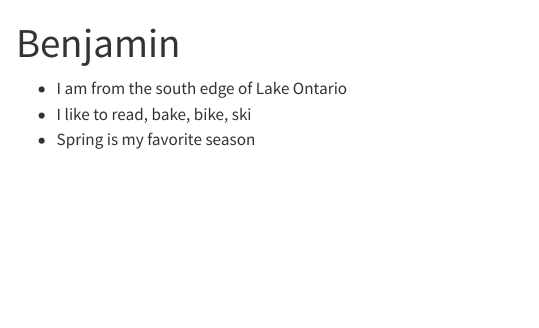
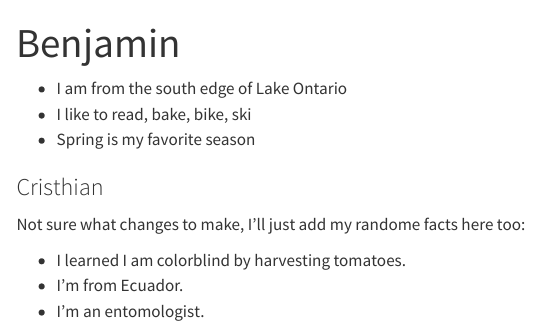
Before and after one commit to bfurber26/assignment-3-btf26, a Quarto document (about.qmd): the page in a window 1100 px wide, from its top. Rendered offline with R 4.5, knitr and Pandoc in place of Quarto, with nearby package versions; menus at the side of the page are left out.

Commit message:
Cristhian's changes

```diff
--- a/about.qmd
+++ b/about.qmd
@@ -6,3 +6,11 @@ title: "Benjamin"
 - I am from the south edge of Lake Ontario
 - I like to read, bake, bike, ski
 - Spring is my favorite season
+
+### Cristhian
+
+Not sure what changes to make, I'll just add my randome facts here too:
+
+- I learned I am colorblind by harvesting tomatoes.
+- I’m from Ecuador.
+- I'm an entomologist.
```
Also changed, not shown: index.qmd (+5 -0 lines), 3 other files.
